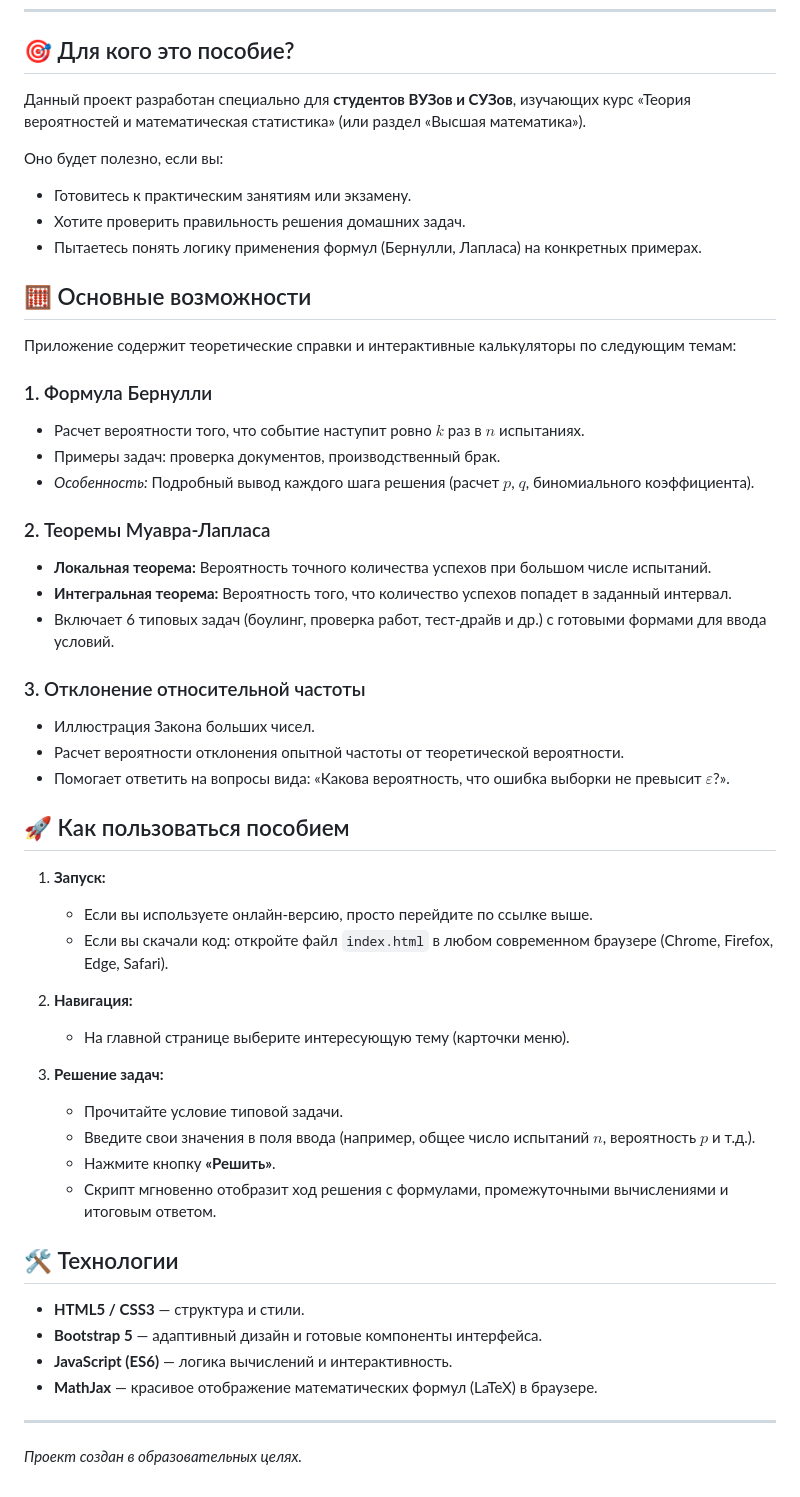
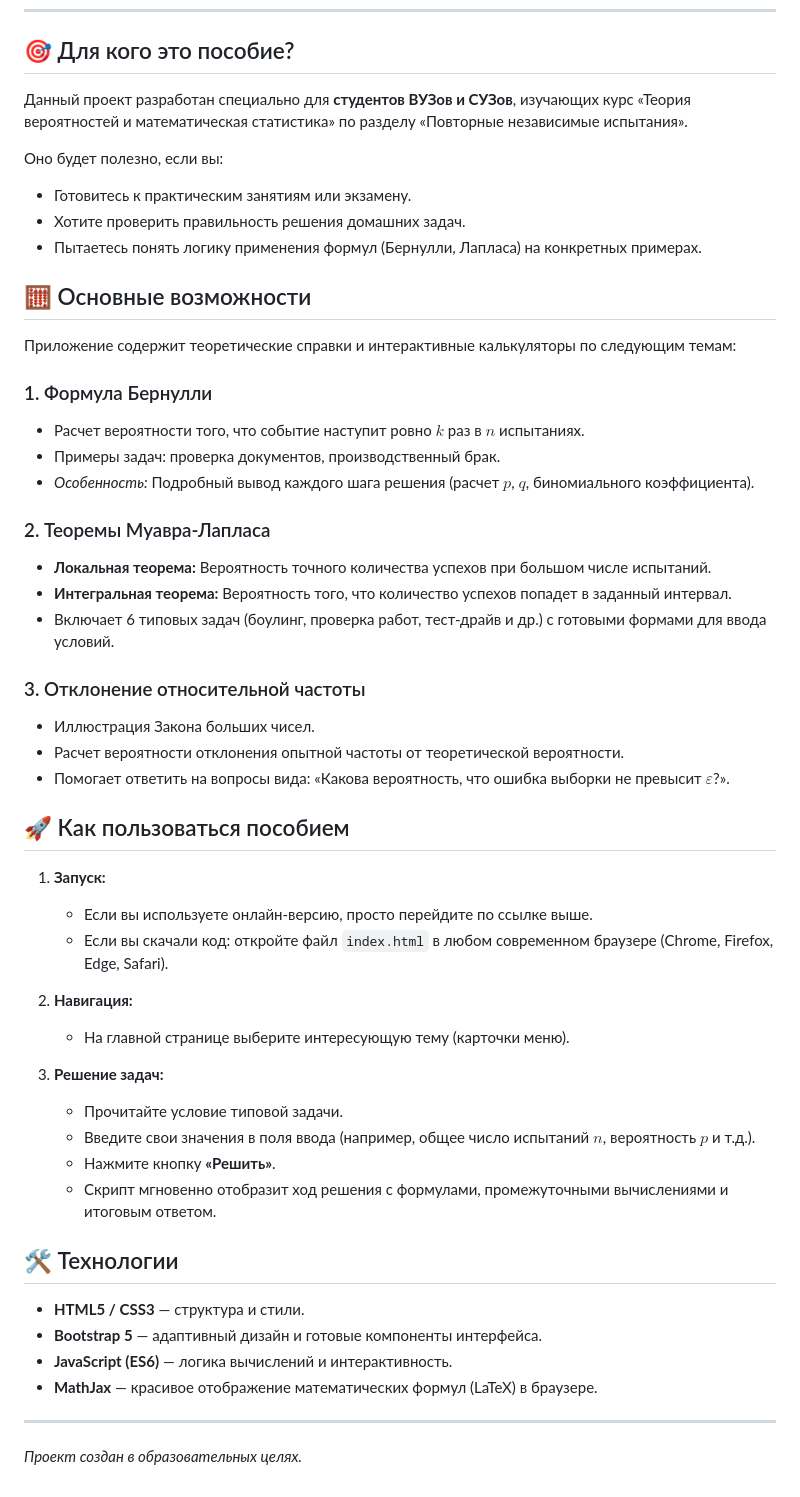
Before and after one commit to Kapat1ch/Textbook-on-probability-theory, a Markdown page: README.md, the part around the change. Drawn GitHub-style.

```diff
--- a/README.md
+++ b/README.md
@@ -10,53 +10,60 @@
 
 ## 🎯 Для кого это пособие?
 
-Данный проект разработан специально для **студентов ВУЗов и СУЗов**, изучающих курс «Теория вероятностей и математическая статистика» (или раздел «Высшая математика»).
+Данный проект разработан специально для **студентов ВУЗов и СУЗов**, изучающих курс «Теория вероятностей и математическая статистика» по разделу «Повторные независимые испытания».
 
 Оно будет полезно, если вы:
-*   Готовитесь к практическим занятиям или экзамену.
-*   Хотите проверить правильность решения домашних задач.
-*   Пытаетесь понять логику применения формул (Бернулли, Лапласа) на конкретных примерах.
+
+- Готовитесь к практическим занятиям или экзамену.
+- Хотите проверить правильность решения домашних задач.
+- Пытаетесь понять логику применения формул (Бернулли, Лапласа) на конкретных примерах.
 
 ## 🧮 Основные возможности
 
 Приложение содержит теоретические справки и интерактивные калькуляторы по следующим темам:
 
 ### 1. Формула Бернулли
-*   Расчет вероятности того, что событие наступит ровно $k$ раз в $n$ испытаниях.
-*   Примеры задач: проверка документов, производственный брак.
-*   *Особенность:* Подробный вывод каждого шага решения (расчет $p$, $q$, биномиального коэффициента).
+
+- Расчет вероятности того, что событие наступит ровно $k$ раз в $n$ испытаниях.
+- Примеры задач: проверка документов, производственный брак.
+- _Особенность:_ Подробный вывод каждого шага решения (расчет $p$, $q$, биномиального коэффициента).
 
 ### 2. Теоремы Муавра-Лапласа
-*   **Локальная теорема:** Вероятность точного количества успехов при большом числе испытаний.
-*   **Интегральная теорема:** Вероятность того, что количество успехов попадет в заданный интервал.
-*   Включает 6 типовых задач (боулинг, проверка работ, тест-драйв и др.) с готовыми формами для ввода условий.
+
+- **Локальная теорема:** Вероятность точного количества успехов при большом числе испытаний.
+- **Интегральная теорема:** Вероятность того, что количество успехов попадет в заданный интервал.
+- Включает 6 типовых задач (боулинг, проверка работ, тест-драйв и др.) с готовыми формами для ввода условий.
 
 ### 3. Отклонение относительной частоты
-*   Иллюстрация Закона больших чисел.
-*   Расчет вероятности отклонения опытной частоты от теоретической вероятности.
-*   Помогает ответить на вопросы вида: «Какова вероятность, что ошибка выборки не превысит $\varepsilon$?».
+
+- Иллюстрация Закона больших чисел.
+- Расчет вероятности отклонения опытной частоты от теоретической вероятности.
+- Помогает ответить на вопросы вида: «Какова вероятность, что ошибка выборки не превысит $\varepsilon$?».
 
 ## 🚀 Как пользоваться пособием
 
 1.  **Запуск:**
-    *   Если вы используете онлайн-версию, просто перейдите по ссылке выше.
-    *   Если вы скачали код: откройте файл `index.html` в любом современном браузере (Chrome, Firefox, Edge, Safari).
+
+    - Если вы используете онлайн-версию, просто перейдите по ссылке выше.
+    - Если вы скачали код: откройте файл `index.html` в любом современном браузере (Chrome, Firefox, Edge, Safari).
 
 2.  **Навигация:**
-    *   На главной странице выберите интересующую тему (карточки меню).
+
+    - На главной странице выберите интересующую тему (карточки меню).
 
 3.  **Решение задач:**
-    *   Прочитайте условие типовой задачи.
-    *   Введите свои значения в поля ввода (например, общее число испытаний $n$, вероятность $p$ и т.д.).
-    *   Нажмите кнопку **«Решить»**.
-    *   Скрипт мгновенно отобразит ход решения с формулами, промежуточными вычислениями и итоговым ответом.
+    - Прочитайте условие типовой задачи.
+    - Введите свои значения в поля ввода (например, общее число испытаний $n$, вероятность $p$ и т.д.).
+    - Нажмите кнопку **«Решить»**.
+    - Скрипт мгновенно отобразит ход решения с формулами, промежуточными вычислениями и итоговым ответом.
 
 ## 🛠 Технологии
 
-*   **HTML5 / CSS3** — структура и стили.
-*   **Bootstrap 5** — адаптивный дизайн и готовые компоненты интерфейса.
-*   **JavaScript (ES6)** — логика вычислений и интерактивность.
-*   **MathJax** — красивое отображение математических формул (LaTeX) в браузере.
+- **HTML5 / CSS3** — структура и стили.
+- **Bootstrap 5** — адаптивный дизайн и готовые компоненты интерфейса.
+- **JavaScript (ES6)** — логика вычислений и интерактивность.
+- **MathJax** — красивое отображение математических формул (LaTeX) в браузере.
 
 ---
-*Проект создан в образовательных целях.*
+
+_Проект создан в образовательных целях._
```
